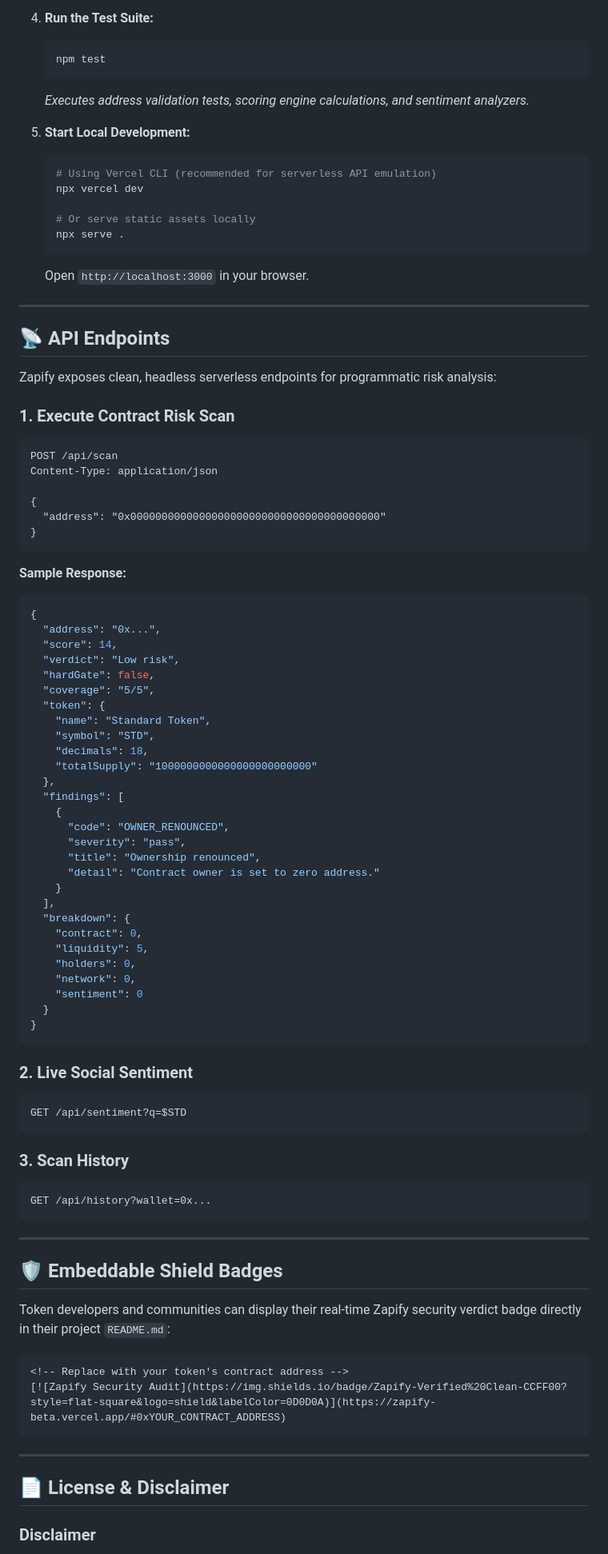
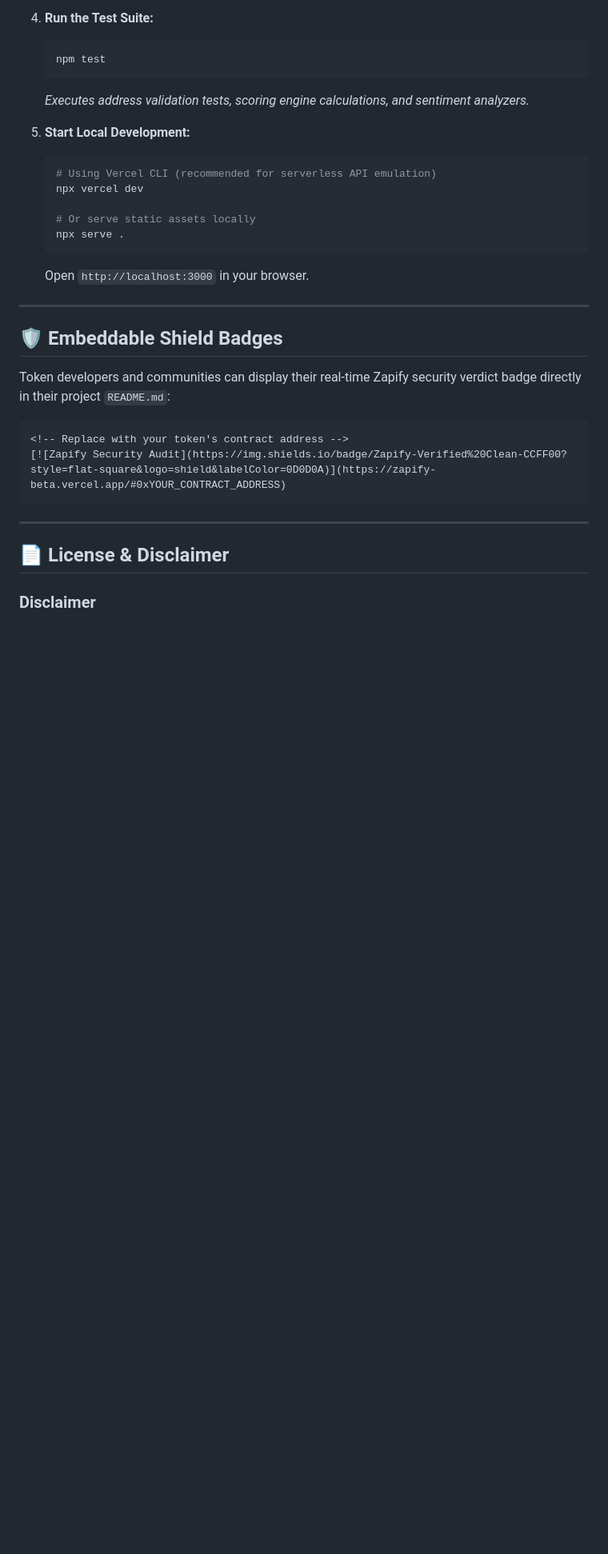
Before and after one commit to zapifyaudit/Zapify, a Markdown page: README.md, the part around one of its changes. Shown at 80% size. Drawn GitHub-style; blank space fills up the shorter version.

Commit message:
docs: remove public API endpoint exposures and fix LaTeX formatting in README

````diff
--- a/README.md
+++ b/README.md
@@ -278,63 +272,6 @@ Browser Client (index.html / public/app.js)
 
 ---
 
-## 📡 API Endpoints
-
-Zapify exposes clean, headless serverless endpoints for programmatic risk analysis:
-
-### 1. Execute Contract Risk Scan
-```http
-POST /api/scan
-Content-Type: application/json
-
-{
-  "address": "0x0000000000000000000000000000000000000000"
-}
-```
-**Sample Response:**
-```json
-{
-  "address": "0x...",
-  "score": 14,
-  "verdict": "Low risk",
-  "hardGate": false,
-  "coverage": "5/5",
-  "token": {
-    "name": "Standard Token",
-    "symbol": "STD",
-    "decimals": 18,
-    "totalSupply": "1000000000000000000000000"
-  },
-  "findings": [
-    {
-      "code": "OWNER_RENOUNCED",
-      "severity": "pass",
-      "title": "Ownership renounced",
-      "detail": "Contract owner is set to zero address."
-    }
-  ],
-  "breakdown": {
-    "contract": 0,
-    "liquidity": 5,
-    "holders": 0,
-    "network": 0,
-    "sentiment": 0
-  }
-}
-```
-
-### 2. Live Social Sentiment
-```http
-GET /api/sentiment?q=$STD
-```
-
-### 3. Scan History
-```http
-GET /api/history?wallet=0x...
-```
-
----
-
 ## 🛡️ Embeddable Shield Badges
 
 Token developers and communities can display their real-time Zapify security verdict badge directly in their project `README.md`:
````
Also changed, not shown: other parts of README.md (+12 -18 lines).
